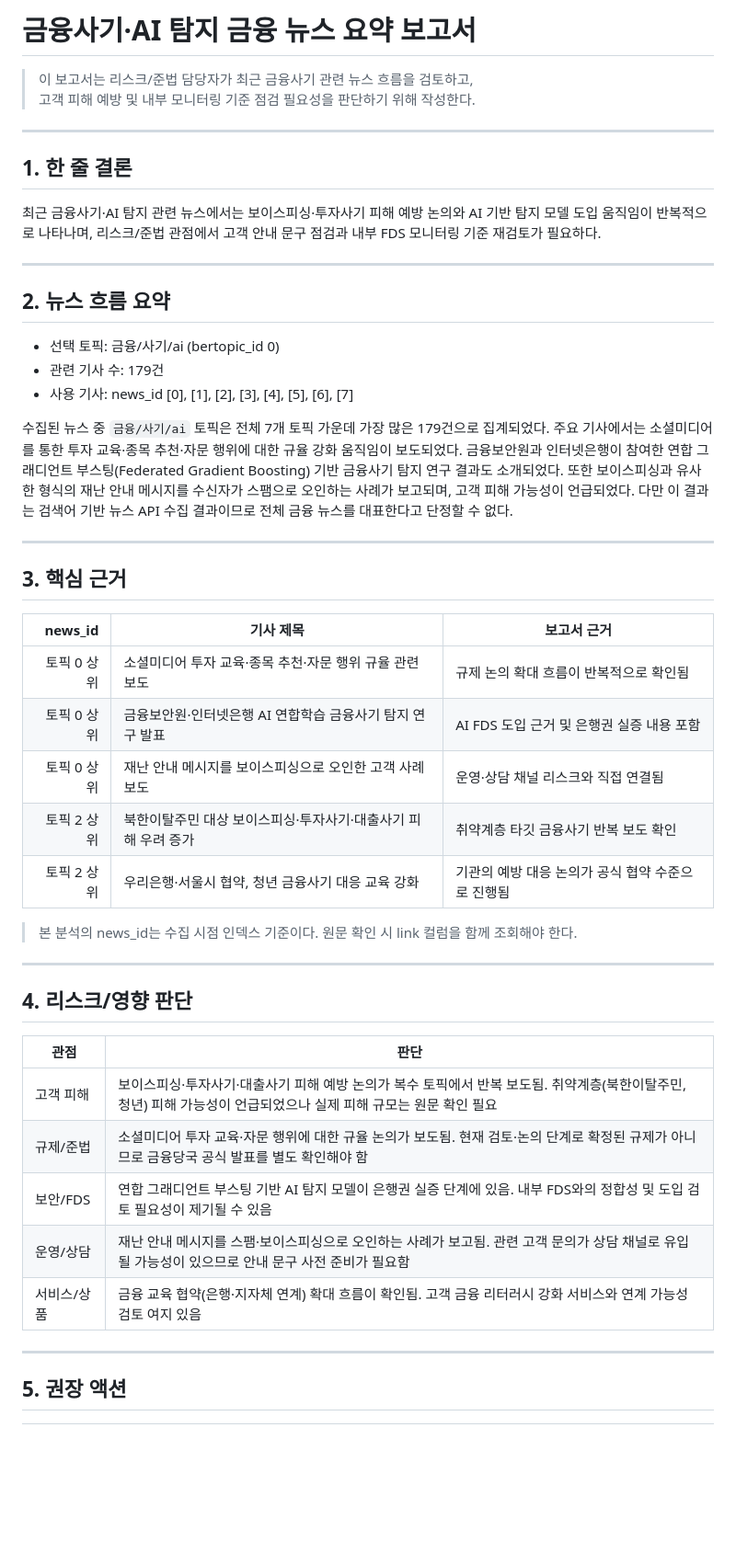
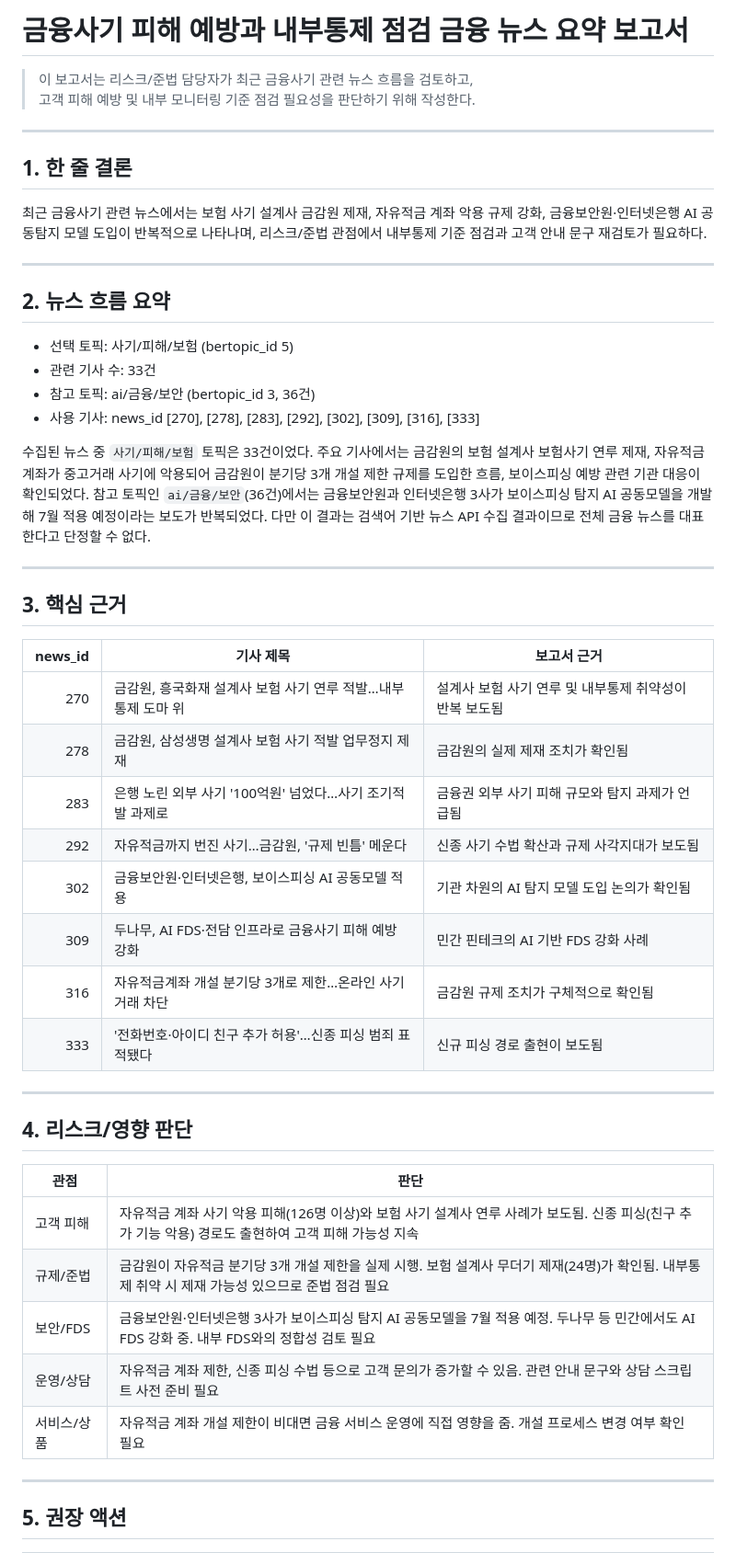
Before and after one commit to 1pjm/fintech-internship-2026, a Markdown page: 38_news_summary_report.md, the part around one of its changes. Shown at 92% size. GitHub-like rendering; blank space fills up the shorter version.

```diff
--- a/38_news_summary_report.md
+++ b/38_news_summary_report.md
@@ -1,4 +1,4 @@
-# 금융사기·AI 탐지 금융 뉴스 요약 보고서
+# 금융사기 피해 예방과 내부통제 점검 금융 뉴스 요약 보고서
 
 > 이 보고서는 리스크/준법 담당자가 최근 금융사기 관련 뉴스 흐름을 검토하고,
 > 고객 피해 예방 및 내부 모니터링 기준 점검 필요성을 판단하기 위해 작성한다.
@@ -7,17 +7,18 @@
 
 ## 1. 한 줄 결론
 
-최근 금융사기·AI 탐지 관련 뉴스에서는 보이스피싱·투자사기 피해 예방 논의와 AI 기반 탐지 모델 도입 움직임이 반복적으로 나타나며, 리스크/준법 관점에서 고객 안내 문구 점검과 내부 FDS 모니터링 기준 재검토가 필요하다.
+최근 금융사기 관련 뉴스에서는 보험 사기 설계사 금감원 제재, 자유적금 계좌 악용 규제 강화, 금융보안원·인터넷은행 AI 공동탐지 모델 도입이 반복적으로 나타나며, 리스크/준법 관점에서 내부통제 기준 점검과 고객 안내 문구 재검토가 필요하다.
 
 ---
 
 ## 2. 뉴스 흐름 요약
 
-- 선택 토픽: 금융/사기/ai (bertopic_id 0)
-- 관련 기사 수: 179건
-- 사용 기사: news_id [0], [1], [2], [3], [4], [5], [6], [7]
+- 선택 토픽: 사기/피해/보험 (bertopic_id 5)
+- 관련 기사 수: 33건
+- 참고 토픽: ai/금융/보안 (bertopic_id 3, 36건)
+- 사용 기사: news_id [270], [278], [283], [292], [302], [309], [316], [333]
 
-수집된 뉴스 중 `금융/사기/ai` 토픽은 전체 7개 토픽 가운데 가장 많은 179건으로 집계되었다. 주요 기사에서는 소셜미디어를 통한 투자 교육·종목 추천·자문 행위에 대한 규율 강화 움직임이 보도되었다. 금융보안원과 인터넷은행이 참여한 연합 그래디언트 부스팅(Federated Gradient Boosting) 기반 금융사기 탐지 연구 결과도 소개되었다. 또한 보이스피싱과 유사한 형식의 재난 안내 메시지를 수신자가 스팸으로 오인하는 사례가 보고되며, 고객 피해 가능성이 언급되었다. 다만 이 결과는 검색어 기반 뉴스 API 수집 결과이므로 전체 금융 뉴스를 대표한다고 단정할 수 없다.
+수집된 뉴스 중 `사기/피해/보험` 토픽은 33건이었다. 주요 기사에서는 금감원의 보험 설계사 보험사기 연루 제재, 자유적금 계좌가 중고거래 사기에 악용되어 금감원이 분기당 3개 개설 제한 규제를 도입한 흐름, 보이스피싱 예방 관련 기관 대응이 확인되었다. 참고 토픽인 `ai/금융/보안`(36건)에서는 금융보안원과 인터넷은행 3사가 보이스피싱 탐지 AI 공동모델을 개발해 7월 적용 예정이라는 보도가 반복되었다. 다만 이 결과는 검색어 기반 뉴스 API 수집 결과이므로 전체 금융 뉴스를 대표한다고 단정할 수 없다.
 
 ---
 
@@ -25,13 +26,14 @@
 
 | news_id | 기사 제목 | 보고서 근거 |
 |---:|---|---|
-| 토픽 0 상위 | 소셜미디어 투자 교육·종목 추천·자문 행위 규율 관련 보도 | 규제 논의 확대 흐름이 반복적으로 확인됨 |
-| 토픽 0 상위 | 금융보안원·인터넷은행 AI 연합학습 금융사기 탐지 연구 발표 | AI FDS 도입 근거 및 은행권 실증 내용 포함 |
-| 토픽 0 상위 | 재난 안내 메시지를 보이스피싱으로 오인한 고객 사례 보도 | 운영·상담 채널 리스크와 직접 연결됨 |
-| 토픽 2 상위 | 북한이탈주민 대상 보이스피싱·투자사기·대출사기 피해 우려 증가 | 취약계층 타깃 금융사기 반복 보도 확인 |
-| 토픽 2 상위 | 우리은행·서울시 협약, 청년 금융사기 대응 교육 강화 | 기관의 예방 대응 논의가 공식 협약 수준으로 진행됨 |
-
-> 본 분석의 news_id는 수집 시점 인덱스 기준이다. 원문 확인 시 link 컬럼을 함께 조회해야 한다.
+| 270 | 금감원, 흥국화재 설계사 보험 사기 연루 적발…내부통제 도마 위 | 설계사 보험 사기 연루 및 내부통제 취약성이 반복 보도됨 |
+| 278 | 금감원, 삼성생명 설계사 보험 사기 적발 업무정지 제재 | 금감원의 실제 제재 조치가 확인됨 |
+| 283 | 은행 노린 외부 사기 '100억원' 넘었다…사기 조기적발 과제로 | 금융권 외부 사기 피해 규모와 탐지 과제가 언급됨 |
+| 292 | 자유적금까지 번진 사기…금감원, '규제 빈틈' 메운다 | 신종 사기 수법 확산과 규제 사각지대가 보도됨 |
+| 302 | 금융보안원·인터넷은행, 보이스피싱 AI 공동모델 적용 | 기관 차원의 AI 탐지 모델 도입 논의가 확인됨 |
+| 309 | 두나무, AI FDS·전담 인프라로 금융사기 피해 예방 강화 | 민간 핀테크의 AI 기반 FDS 강화 사례 |
+| 316 | 자유적금계좌 개설 분기당 3개로 제한…온라인 사기 거래 차단 | 금감원 규제 조치가 구체적으로 확인됨 |
+| 333 | '전화번호·아이디 친구 추가 허용'…신종 피싱 범죄 표적됐다 | 신규 피싱 경로 출현이 보도됨 |
 
 ---
 
@@ -39,11 +41,11 @@
 
 | 관점 | 판단 |
 |---|---|
-| 고객 피해 | 보이스피싱·투자사기·대출사기 피해 예방 논의가 복수 토픽에서 반복 보도됨. 취약계층(북한이탈주민, 청년) 피해 가능성이 언급되었으나 실제 피해 규모는 원문 확인 필요 |
-| 규제/준법 | 소셜미디어 투자 교육·자문 행위에 대한 규율 논의가 보도됨. 현재 검토·논의 단계로 확정된 규제가 아니므로 금융당국 공식 발표를 별도 확인해야 함 |
-| 보안/FDS | 연합 그래디언트 부스팅 기반 AI 탐지 모델이 은행권 실증 단계에 있음. 내부 FDS와의 정합성 및 도입 검토 필요성이 제기될 수 있음 |
-| 운영/상담 | 재난 안내 메시지를 스팸·보이스피싱으로 오인하는 사례가 보고됨. 관련 고객 문의가 상담 채널로 유입될 가능성이 있으므로 안내 문구 사전 준비가 필요함 |
-| 서비스/상품 | 금융 교육 협약(은행·지자체 연계) 확대 흐름이 확인됨. 고객 금융 리터러시 강화 서비스와 연계 가능성 검토 여지 있음 |
+| 고객 피해 | 자유적금 계좌 사기 악용 피해(126명 이상)와 보험 사기 설계사 연루 사례가 보도됨. 신종 피싱(친구 추가 기능 악용) 경로도 출현하여 고객 피해 가능성 지속 |
+| 규제/준법 | 금감원이 자유적금 분기당 3개 개설 제한을 실제 시행. 보험 설계사 무더기 제재(24명)가 확인됨. 내부통제 취약 시 제재 가능성 있으므로 준법 점검 필요 |
+| 보안/FDS | 금융보안원·인터넷은행 3사가 보이스피싱 탐지 AI 공동모델을 7월 적용 예정. 두나무 등 민간에서도 AI FDS 강화 중. 내부 FDS와의 정합성 검토 필요 |
+| 운영/상담 | 자유적금 계좌 제한, 신종 피싱 수법 등으로 고객 문의가 증가할 수 있음. 관련 안내 문구와 상담 스크립트 사전 준비 필요 |
+| 서비스/상품 | 자유적금 계좌 개설 제한이 비대면 금융 서비스 운영에 직접 영향을 줌. 개설 프로세스 변경 여부 확인 필요 |
 
 ---
 
```
Also changed, not shown: other parts of 38_news_summary_report.md (+6 -5 lines), 38_news_summary_report_v2.md (+28 -28 lines).
